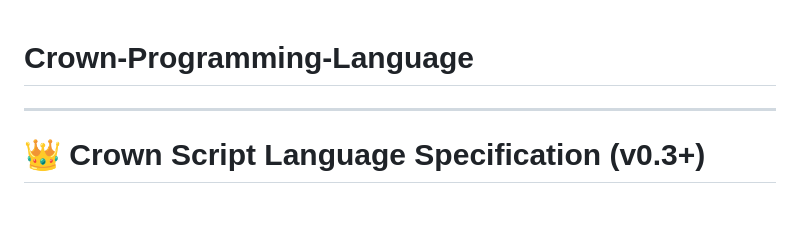
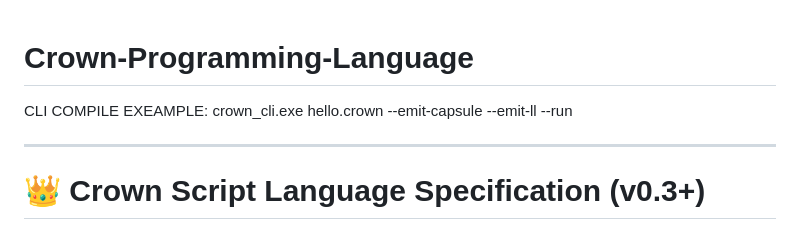
Before and after one commit to JoeySoprano420/Crown-Programming-Language, a Markdown page: README.md, the part around the change. Rendered like a GitHub page.

Commit message:
Add CLI compile example to README

```diff
--- a/README.md
+++ b/README.md
@@ -1,4 +1,6 @@
 # Crown-Programming-Language
+
+CLI COMPILE EXEAMPLE: crown_cli.exe hello.crown --emit-capsule --emit-ll --run
 
 ---
 
```
